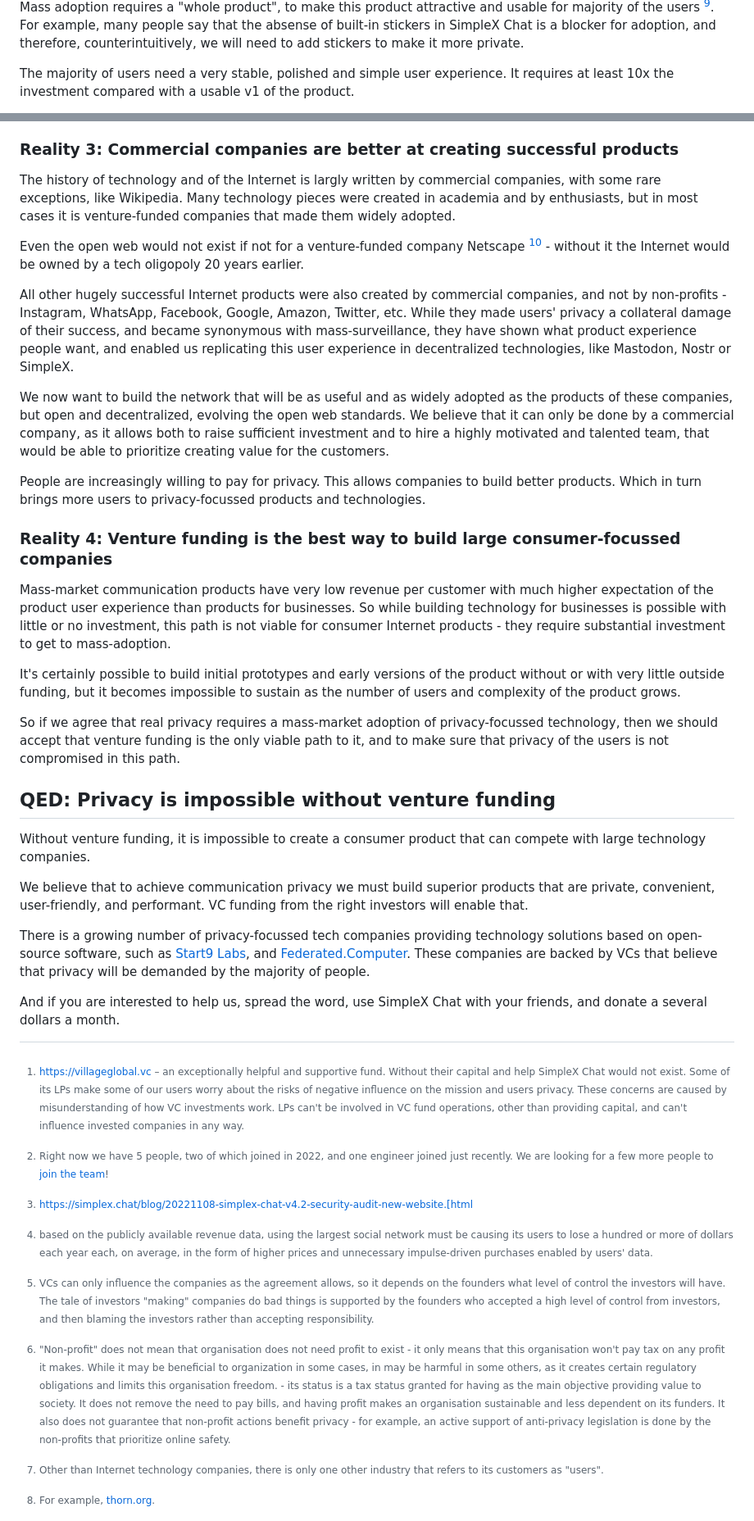
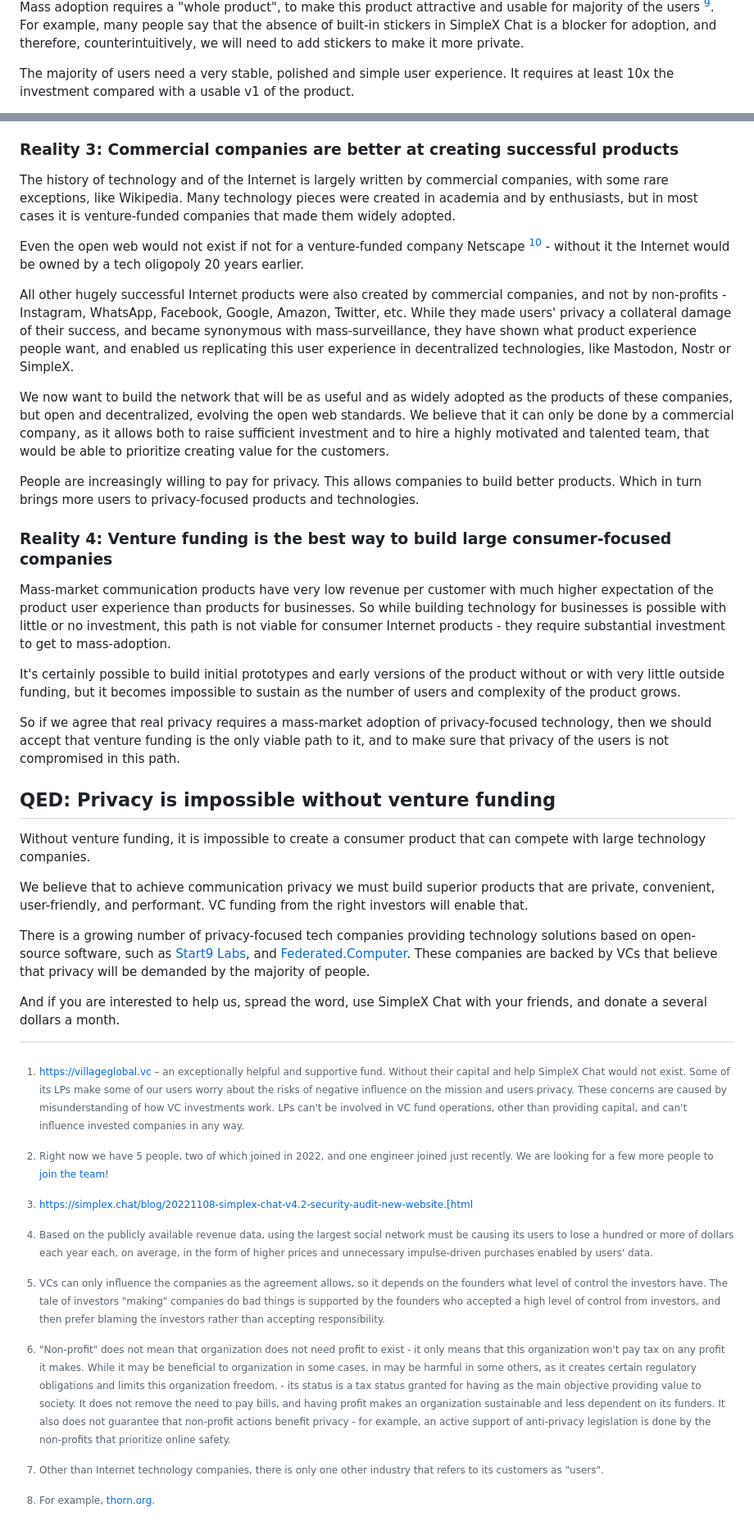
Before and after one commit to epoberezkin/poberezkin.com, a Markdown page: posts/2023-10-31-why-privacy-impossible-without-venture-funding.md, 2 parts joined by grey strips. Shown at 82% size. GitHub-like rendering.

```diff
--- a/posts/2023-10-31-why-privacy-impossible-without-venture-funding.md
+++ b/posts/2023-10-31-why-privacy-impossible-without-venture-funding.md
@@ -68,5 +68,5 @@ Privacy of communications requires that the network is used by a large number of
 
-Mass adoption requires a "whole product", to make this product attractive and usable for majority of the users [^chasm]. For example, many people say that the absense of built-in stickers in SimpleX Chat is a blocker for adoption, and therefore, counterintuitively, we will need to add stickers to make it more private.
+Mass adoption requires a "whole product", to make this product attractive and usable for majority of the users [^chasm]. For example, many people say that the absence of built-in stickers in SimpleX Chat is a blocker for adoption, and therefore, counterintuitively, we will need to add stickers to make it more private.
 
 The majority of users need a very stable, polished and simple user experience. It requires at least 10x the investment compared with a usable v1 of the product.
 
@@ -82,7 +82,7 @@ We were lucky to have many supporters who donated to the total of approximately
 
 ### Reality 3: Commercial companies are better at creating successful products
 
-The history of technology and of the Internet is largly written by commercial companies, with some rare exceptions, like Wikipedia. Many technology pieces were created in academia and by enthusiasts, but in most cases it is venture-funded companies that made them widely adopted.
+The history of technology and of the Internet is largely written by commercial companies, with some rare exceptions, like Wikipedia. Many technology pieces were created in academia and by enthusiasts, but in most cases it is venture-funded companies that made them widely adopted.
 
 Even the open web would not exist if not for a venture-funded company Netscape [^netscape] - without it the Internet would be owned by a tech oligopoly 20 years earlier.
 
@@ -90,16 +90,16 @@ All other hugely successful Internet products were also created by commercial co
 
 We now want to build the network that will be as useful and as widely adopted as the products of these companies, but open and decentralized, evolving the open web standards. We believe that it can only be done by a commercial company, as it allows both to raise sufficient investment and to hire a highly motivated and talented team, that would be able to prioritize creating value for the customers.
 
-People are increasingly willing to pay for privacy. This allows companies to build better products. Which in turn brings more users to privacy-focussed products and technologies.
+People are increasingly willing to pay for privacy. This allows companies to build better products. Which in turn brings more users to privacy-focused products and technologies.
 
 
-### Reality 4: Venture funding is the best way to build large consumer-focussed companies
+### Reality 4: Venture funding is the best way to build large consumer-focused companies
 
 Mass-market communication products have very low revenue per customer with much higher expectation of the product user experience than products for businesses. So while building technology for businesses is possible with little or no investment, this path is not viable for consumer Internet products - they require substantial investment to get to mass-adoption.
 
 It's certainly possible to build initial prototypes and early versions of the product without or with very little outside funding, but it becomes impossible to sustain as the number of users and complexity of the product grows.
 
-So if we agree that real privacy requires a mass-market adoption of privacy-focussed technology, then we should accept that venture funding is the only viable path to it, and to make sure that privacy of the users is not compromised in this path.
+So if we agree that real privacy requires a mass-market adoption of privacy-focused technology, then we should accept that venture funding is the only viable path to it, and to make sure that privacy of the users is not compromised in this path.
 
 
 ## QED: Privacy is impossible without venture funding
@@ -108,7 +108,7 @@ Without venture funding, it is impossible to create a consumer product that can
 
 We believe that to achieve communication privacy we must build superior products that are private, convenient, user-friendly, and performant. VC funding from the right investors will enable that.
 
-There is a growing number of privacy-focussed tech companies providing technology solutions based on open-source software, such as [Start9 Labs](https://start9.com), and [Federated.Computer](https://federated.computer). These companies are backed by VCs that believe that privacy will be demanded by the majority of people.
+There is a growing number of privacy-focused tech companies providing technology solutions based on open-source software, such as [Start9 Labs](https://start9.com), and [Federated.Computer](https://federated.computer). These companies are backed by VCs that believe that privacy will be demanded by the majority of people.
 
 And if you are interested to help us, spread the word, use SimpleX Chat with your friends, and donate a several dollars a month.
 
@@ -123,11 +123,11 @@ And if you are interested to help us, spread the word, use SimpleX Chat with you
 
 [funding]: https://simplex.chat/blog/20230422-simplex-chat-vision-funding-v5-videos-files-passcode.html
 
-[^costs]: based on the publicly available revenue data, using the largest social network must be causing its users to lose a hundred or more of dollars each year each, on average, in the form of higher prices and unnecessary impulse-driven purchases enabled by users' data.
+[^costs]: Based on the publicly available revenue data, using the largest social network must be causing its users to lose a hundred or more of dollars each year each, on average, in the form of higher prices and unnecessary impulse-driven purchases enabled by users' data.
 
-[^control]: VCs can only influence the companies as the agreement allows, so it depends on the founders what level of control the investors will have. The tale of investors "making" companies do bad things is supported by the founders who accepted a high level of control from investors, and then blaming the investors rather than accepting responsibility.
+[^control]: VCs can only influence the companies as the agreement allows, so it depends on the founders what level of control the investors have. The tale of investors "making" companies do bad things is supported by the founders who accepted a high level of control from investors, and then prefer blaming the investors rather than accepting responsibility.
 
-[^non-profit]: "Non-profit" does not mean that organisation does not need profit to exist - it only means that this organisation won't pay tax on any profit it makes. While it may be beneficial to organization in some cases, in may be harmful in some others, as it creates certain regulatory obligations and limits this organisation freedom. - its status  is a tax status granted for having as the main objective providing value to society. It does not remove the need to pay bills, and having profit makes an organisation sustainable and less dependent on its funders. It also does not guarantee that non-profit actions benefit privacy - for example, an active support of anti-privacy legislation is done by the non-profits that prioritize online safety.
+[^non-profit]: "Non-profit" does not mean that organization does not need profit to exist - it only means that this organization won't pay tax on any profit it makes. While it may be beneficial to organization in some cases, in may be harmful in some others, as it creates certain regulatory obligations and limits this organization freedom. - its status  is a tax status granted for having as the main objective providing value to society. It does not remove the need to pay bills, and having profit makes an organization sustainable and less dependent on its funders. It also does not guarantee that non-profit actions benefit privacy - for example, an active support of anti-privacy legislation is done by the non-profits that prioritize online safety.
 
 [^users]: Other than Internet technology companies, there is only one other industry that refers to its customers as "users".
 
```
Also changed, not shown: other parts of posts/2023-10-31-why-privacy-impossible-without-venture-funding.md (+11 -11 lines).
